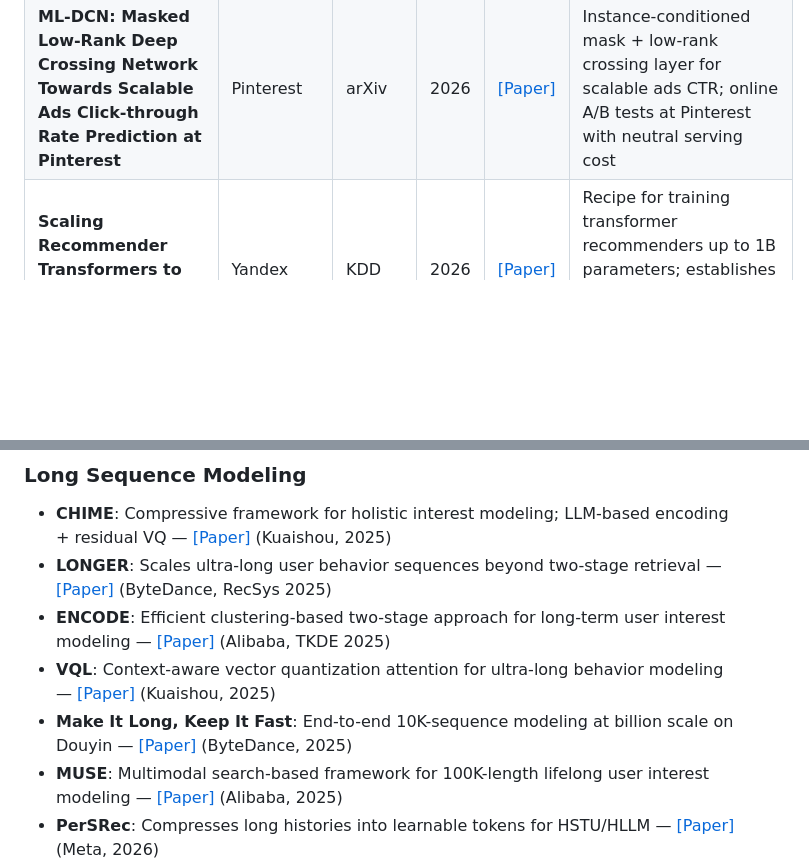
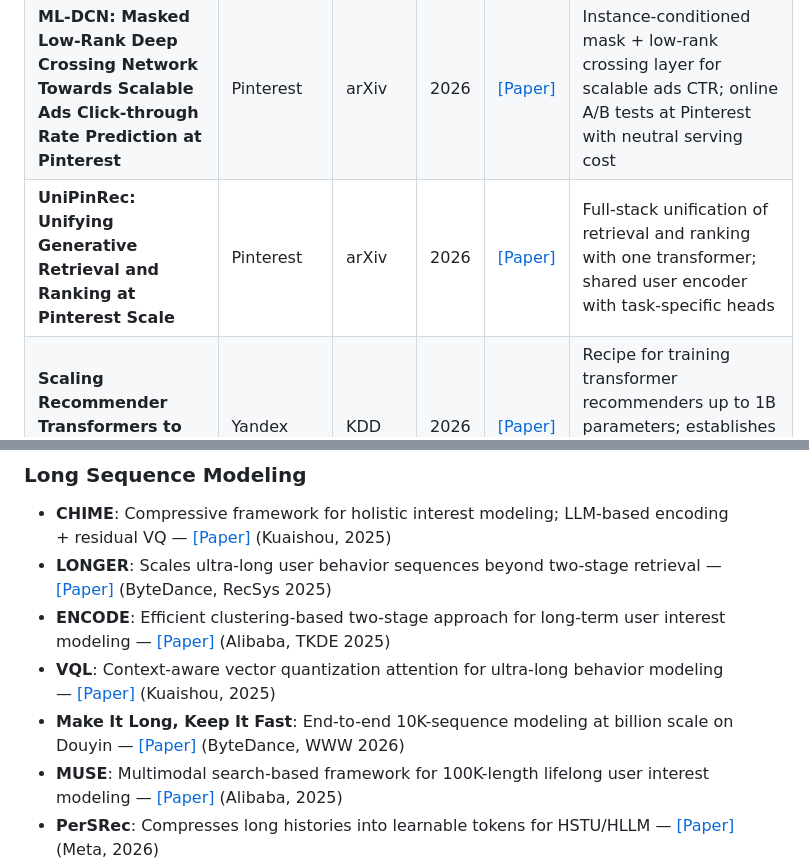
Before and after one commit to byby221b/Awesome-CTR-Scaling, a Markdown page: README.md, 2 parts joined by grey strips. Rendered like a GitHub page; blank space fills up the shorter version.

```diff
--- a/README.md
+++ b/README.md
@@ -61,6 +61,7 @@ This repository focuses on a rapidly emerging research direction: how to effecti
 | **Selective Test-Time Compute Scaling for CTR Prediction via Uncertainty-Triggered Feature Path Exploration** | Alibaba | arXiv | 2026 | [[Paper]](https://arxiv.org/abs/2605.24989) | UTTSI: training-free per-instance test-time compute scaling for CTR; routes uncertain instances through stochastic feature-path explorations |
 | **On the Practice of Scaling Search Conversion Rate Prediction** | Coupang | arXiv | 2026 | [[Paper]](https://arxiv.org/abs/2605.29232) | **Search CVR** scaling: empirical study across backbone compute / embedding size / training data (independent and additive); warmstart training + decoupled graph execution + dynamic batching for low-latency GPU serving |
 | **ML-DCN: Masked Low-Rank Deep Crossing Network Towards Scalable Ads Click-through Rate Prediction at Pinterest** | Pinterest | arXiv | 2026 | [[Paper]](https://arxiv.org/abs/2602.09194) | Instance-conditioned mask + low-rank crossing layer for scalable ads CTR; online A/B tests at Pinterest with neutral serving cost |
+| **UniPinRec: Unifying Generative Retrieval and Ranking at Pinterest Scale** | Pinterest | arXiv | 2026 | [[Paper]](https://arxiv.org/abs/2606.00422) | Full-stack unification of retrieval and ranking with one transformer; shared user encoder with task-specific heads |
 | **Scaling Recommender Transformers to One Billion Parameters** | Yandex | KDD | 2026 | [[Paper]](https://arxiv.org/abs/2507.15994) | Recipe for training transformer recommenders up to 1B parameters; establishes scaling recipe for recommendation transformers |
 
 ## Related Work
@@ -73,7 +74,7 @@ Additional papers relevant to the CTR scaling landscape, grouped by sub-topic.
 - **LONGER**: Scales ultra-long user behavior sequences beyond two-stage retrieval — [[Paper]](https://arxiv.org/abs/2505.04421) (ByteDance, RecSys 2025)
 - **ENCODE**: Efficient clustering-based two-stage approach for long-term user interest modeling — [[Paper]](https://arxiv.org/abs/2508.13567) (Alibaba, TKDE 2025)
 - **VQL**: Context-aware vector quantization attention for ultra-long behavior modeling — [[Paper]](https://arxiv.org/abs/2508.17125) (Kuaishou, 2025)
-- **Make It Long, Keep It Fast**: End-to-end 10K-sequence modeling at billion scale on Douyin — [[Paper]](https://arxiv.org/abs/2511.06077) (ByteDance, 2025)
+- **Make It Long, Keep It Fast**: End-to-end 10K-sequence modeling at billion scale on Douyin — [[Paper]](https://arxiv.org/abs/2511.06077) (ByteDance, WWW 2026)
 - **MUSE**: Multimodal search-based framework for 100K-length lifelong user interest modeling — [[Paper]](https://arxiv.org/abs/2512.07216) (Alibaba, 2025)
 - **PerSRec**: Compresses long histories into learnable tokens for HSTU/HLLM — [[Paper]](https://arxiv.org/abs/2601.03479) (Meta, 2026)
 - **MALLOC**: Benchmark for memory-efficient long sequence compression — [[Paper]](https://arxiv.org/abs/2601.20234) (2026)
```
Also changed, not shown: other parts of README.md (+13 -6 lines).
